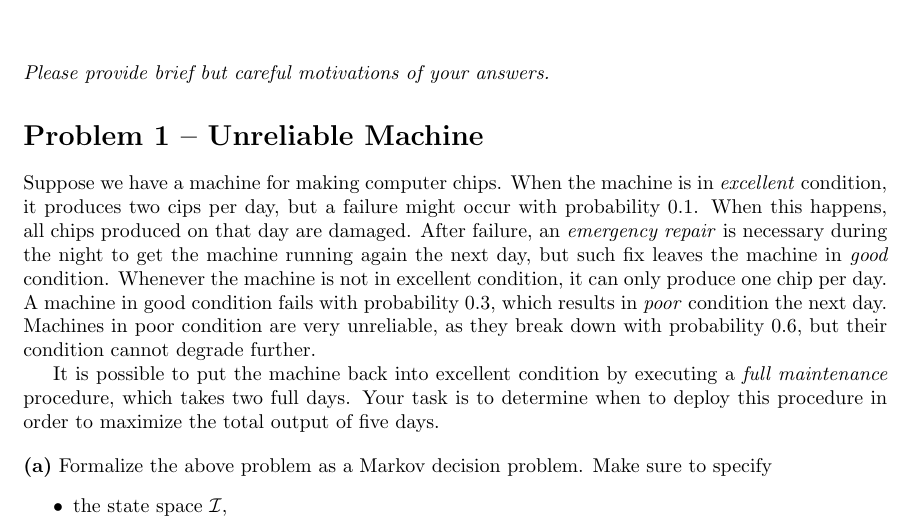
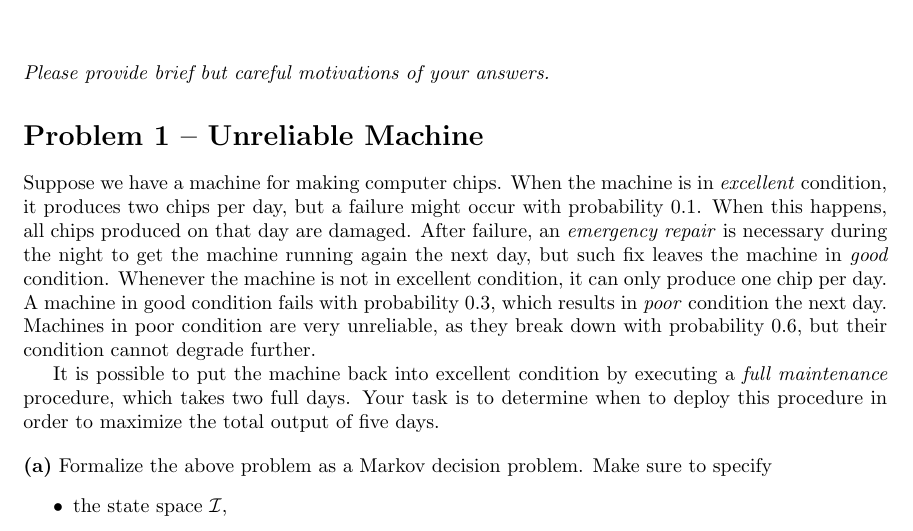
Before and after one commit to jeroenvanriel/decision-theory, a LaTeX problem sheet (assistant/assignment/assignment.tex): part of page 1 of 2, cut so that both start at the same text. Compiled offline with pdfLaTeX.

Commit message:
fix typo

```diff
--- a/assistant/assignment/assignment.tex
+++ b/assistant/assignment/assignment.tex
@@ -20,7 +20,7 @@
 \section*{Problem 1 -- Unreliable Machine}
 
 Suppose we have a machine for making computer chips.
-When the machine is in \textit{excellent} condition, it produces two cips per day, but
+When the machine is in \textit{excellent} condition, it produces two chips per day, but
 a failure might occur with probability 0.1.
 When this happens, all chips produced on that day are damaged.
 After failure, an \textit{emergency repair} is necessary during the night to get the machine running again the next day, but such fix leaves the machine in \textit{good} condition.
```
Also changed, not shown: assistant/assignment/assignment.pdf.
